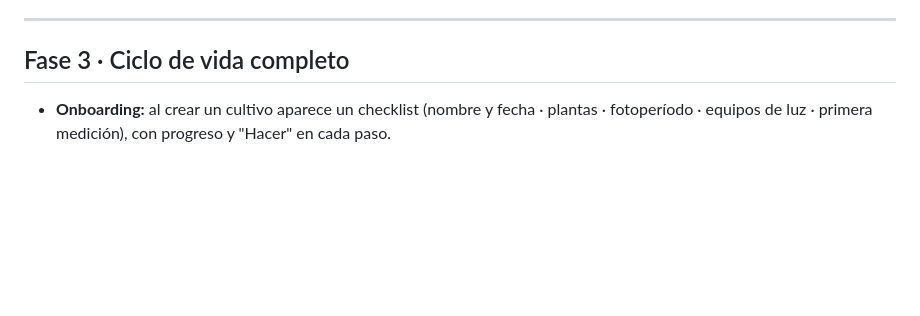
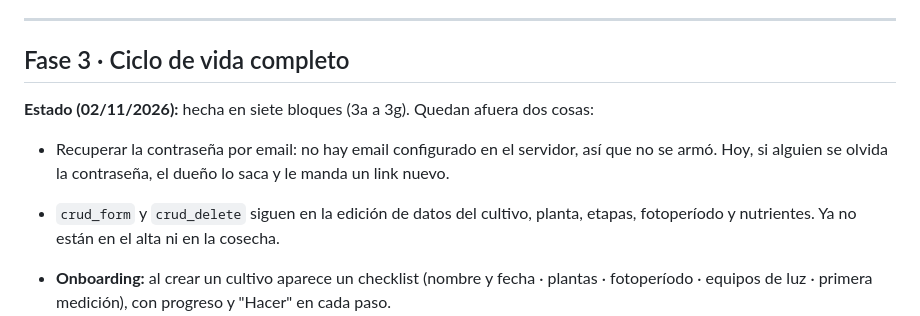
Before and after one commit to alansaja13/62xroots, a Markdown page: docs/rediseno/PLAN-fases.md, the part around the change. Drawn GitHub-style; blank space fills up the shorter version.

Commit message:
Plan del rediseño: estado de la fase 3

```diff
--- a/docs/rediseno/PLAN-fases.md
+++ b/docs/rediseno/PLAN-fases.md
@@ -143,6 +143,10 @@
 
 ## Fase 3 · Ciclo de vida completo
 
+**Estado (02/11/2026):** hecha en siete bloques (3a a 3g). Quedan afuera dos cosas:
+- Recuperar la contraseña por email: no hay email configurado en el servidor, así que no se armó. Hoy, si alguien se olvida la contraseña, el dueño lo saca y le manda un link nuevo.
+- `crud_form` y `crud_delete` siguen en la edición de datos del cultivo, planta, etapas, fotoperíodo y nutrientes. Ya no están en el alta ni en la cosecha.
+
 - **Onboarding:** al crear un cultivo aparece un checklist (nombre y fecha · plantas · fotoperíodo · equipos de luz · primera medición), con progreso y "Hacer" en cada paso.
   - Alta de **varias plantas a la vez** (cantidad + strain, con apodos editables).
   - Los días estimados se piden acá.
```
